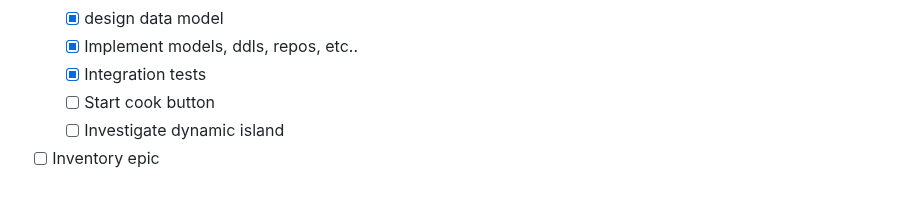
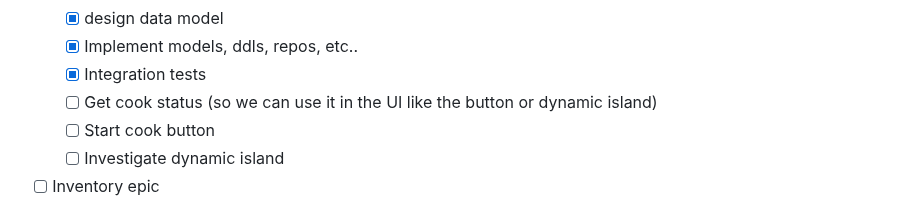
Before and after one commit to mattcarpenter/flutter_test_2, a Markdown page: README.md, the part around the change. Drawn GitHub-style.

Commit message:
udpate readme

```diff
--- a/README.md
+++ b/README.md
@@ -122,6 +122,7 @@ A new Flutter project.
   - [X] design data model
   - [X] Implement models, ddls, repos, etc..
   - [X] Integration tests
+  - [ ] Get cook status (so we can use it in the UI like the button or dynamic island)
   - [ ] Start cook button
   - [ ] Investigate dynamic island
 - [ ] Inventory epic
```
